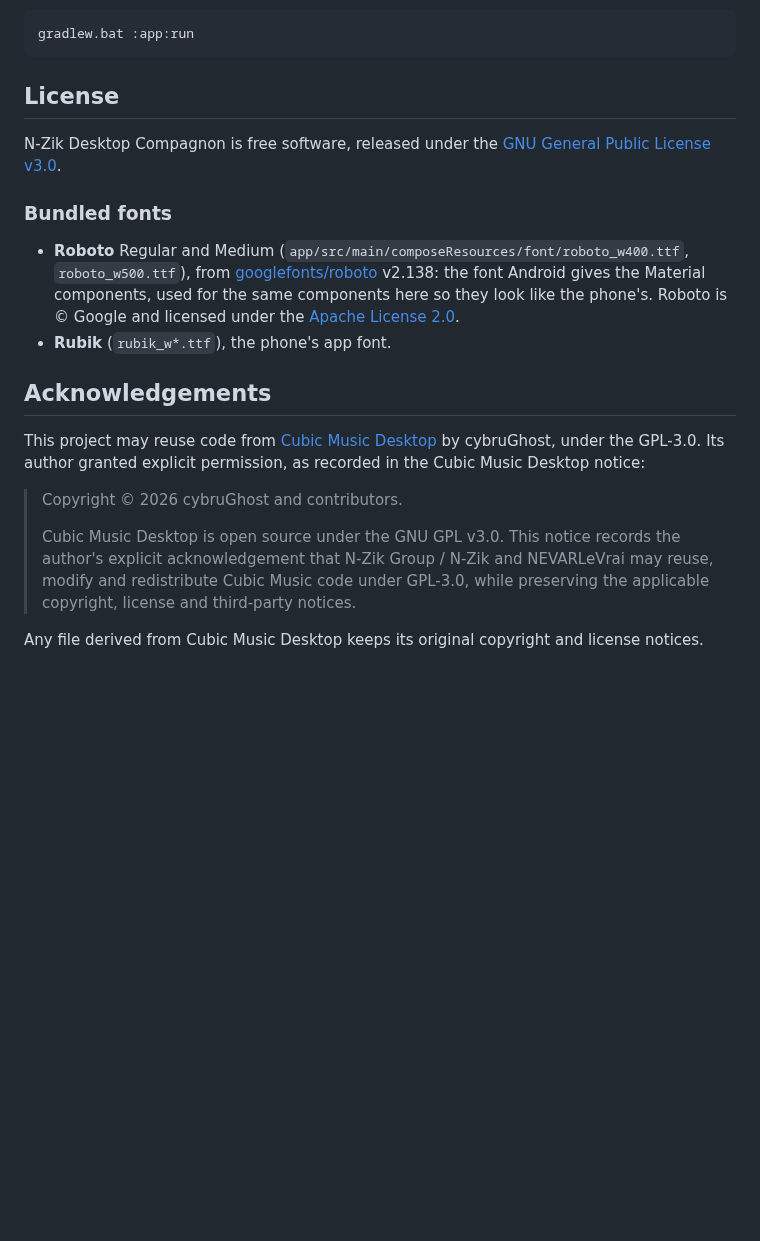
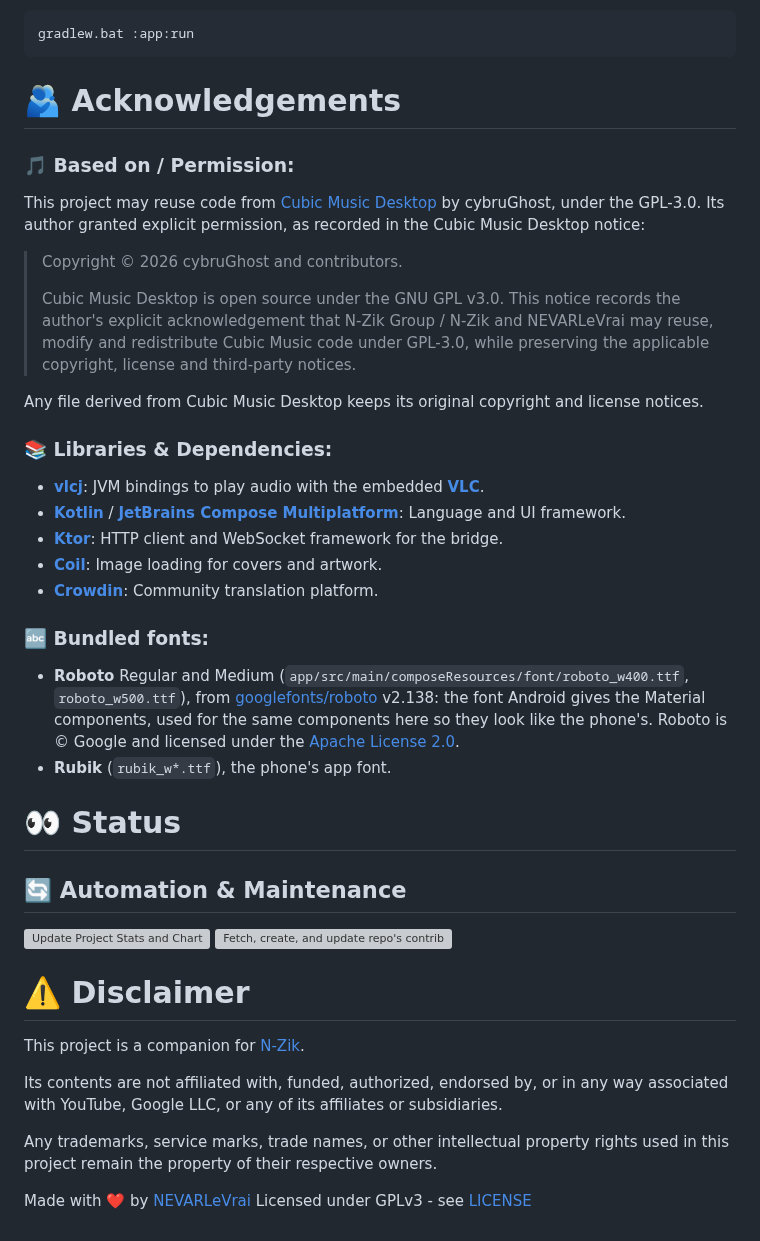
Before and after one commit to N-Zik-Group/N-Zik-Desktop-Compagnon, a Markdown page: README.md, the part around one of its changes. Drawn GitHub-style; blank space fills up the shorter version; grey boxes are pictures that could not be loaded.

````diff
--- a/README.md
+++ b/README.md
@@ -54,16 +103,9 @@ Launch the app:
 gradlew.bat :app:run
 ```
 
-## License
+# 🫂 Acknowledgements
 
-N-Zik Desktop Compagnon is free software, released under the [GNU General Public License v3.0](LICENSE).
-
-### Bundled fonts
-
-- **Roboto** Regular and Medium (`app/src/main/composeResources/font/roboto_w400.ttf`, `roboto_w500.ttf`), from [googlefonts/roboto](https://github.com/googlefonts/roboto) v2.138: the font Android gives the Material components, used for the same components here so they look like the phone's. Roboto is © Google and licensed under the [Apache License 2.0](https://www.apache.org/licenses/LICENSE-2.0).
-- **Rubik** (`rubik_w*.ttf`), the phone's app font.
-
-## Acknowledgements
+### 🎵 Based on / Permission:
 
 This project may reuse code from [Cubic Music Desktop](https://github.com/cybruGhost/DESKTOP-CUBIC-MUSIC) by cybruGhost, under the GPL-3.0. Its author granted explicit permission, as recorded in the Cubic Music Desktop notice:
 
@@ -72,3 +114,34 @@ This project may reuse code from [Cubic Music Desktop](https://github.com/cybruG
 > Cubic Music Desktop is open source under the GNU GPL v3.0. This notice records the author's explicit acknowledgement that N-Zik Group / N-Zik and NEVARLeVrai may reuse, modify and redistribute Cubic Music code under GPL-3.0, while preserving the applicable copyright, license and third-party notices.
 
 Any file derived from Cubic Music Desktop keeps its original copyright and license notices.
+
+### 📚 Libraries & Dependencies:
+
+- [**vlcj**](https://github.com/caprica/vlcj): JVM bindings to play audio with the embedded [**VLC**](https://www.videolan.org/).
+- [**Kotlin**](https://kotlinlang.org/) / [**JetBrains Compose Multiplatform**](https://www.jetbrains.com/compose-multiplatform/): Language and UI framework.
+- [**Ktor**](https://github.com/ktorio/ktor): HTTP client and WebSocket framework for the bridge.
+- [**Coil**](https://github.com/coil-kt/coil): Image loading for covers and artwork.
+- [**Crowdin**](https://crowdin.com/): Community translation platform.
+
+### 🔤 Bundled fonts:
+
+- **Roboto** Regular and Medium (`app/src/main/composeResources/font/roboto_w400.ttf`, `roboto_w500.ttf`), from [googlefonts/roboto](https://github.com/googlefonts/roboto) v2.138: the font Android gives the Material components, used for the same components here so they look like the phone's. Roboto is © Google and licensed under the [Apache License 2.0](https://www.apache.org/licenses/LICENSE-2.0).
+- **Rubik** (`rubik_w*.ttf`), the phone's app font.
+
+# 👀 Status
+
+## 🔄 Automation & Maintenance
+
+[![Update Project Stats and Chart](https://github.com/N-Zik-Group/N-Zik-Desktop-Compagnon/actions/workflows/metrics.yml/badge.svg)](https://github.com/N-Zik-Group/N-Zik-Desktop-Compagnon/actions/workflows/metrics.yml)
+[![Fetch, create, and update repo's contributors](https://github.com/N-Zik-Group/N-Zik-Desktop-Compagnon/actions/workflows/weekly-update-contributors.yaml/badge.svg)](https://github.com/N-Zik-Group/N-Zik-Desktop-Compagnon/actions/workflows/weekly-update-contributors.yaml)
+
+# ⚠️ Disclaimer
+
+This project is a companion for [N-Zik](https://github.com/N-Zik-Group/N-Zik).
+
+Its contents are not affiliated with, funded, authorized, endorsed by, or in any way associated with YouTube, Google LLC, or any of its affiliates or subsidiaries.
+
+Any trademarks, service marks, trade names, or other intellectual property rights used in this project remain the property of their respective owners.
+
+Made with ❤️ by [NEVARLeVrai](https://github.com/NEVARLeVrai)
+Licensed under GPLv3 - see [LICENSE](LICENSE)
````
Also changed, not shown: other parts of README.md (+62 -13 lines), assets/design/ic_banner2.png (added).
